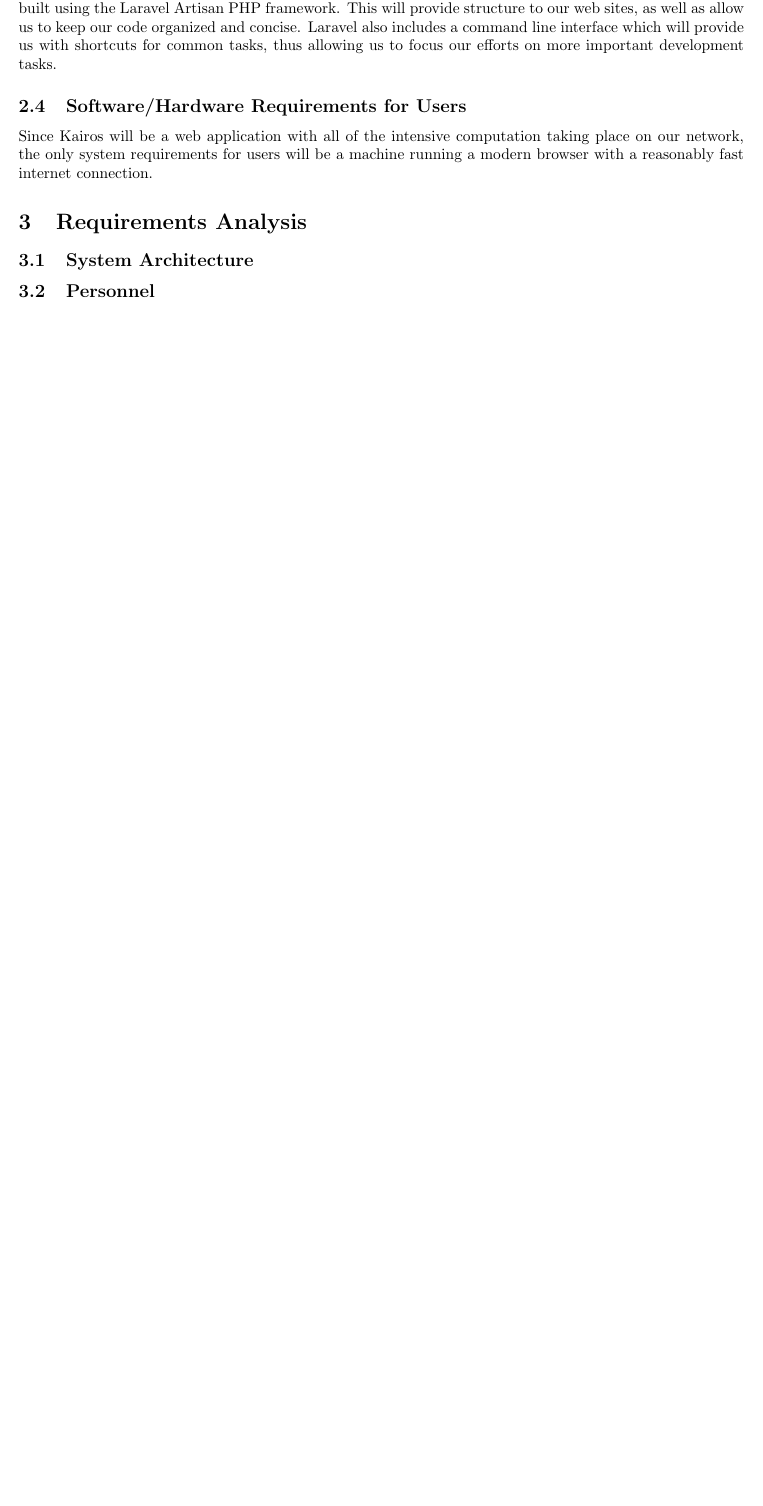
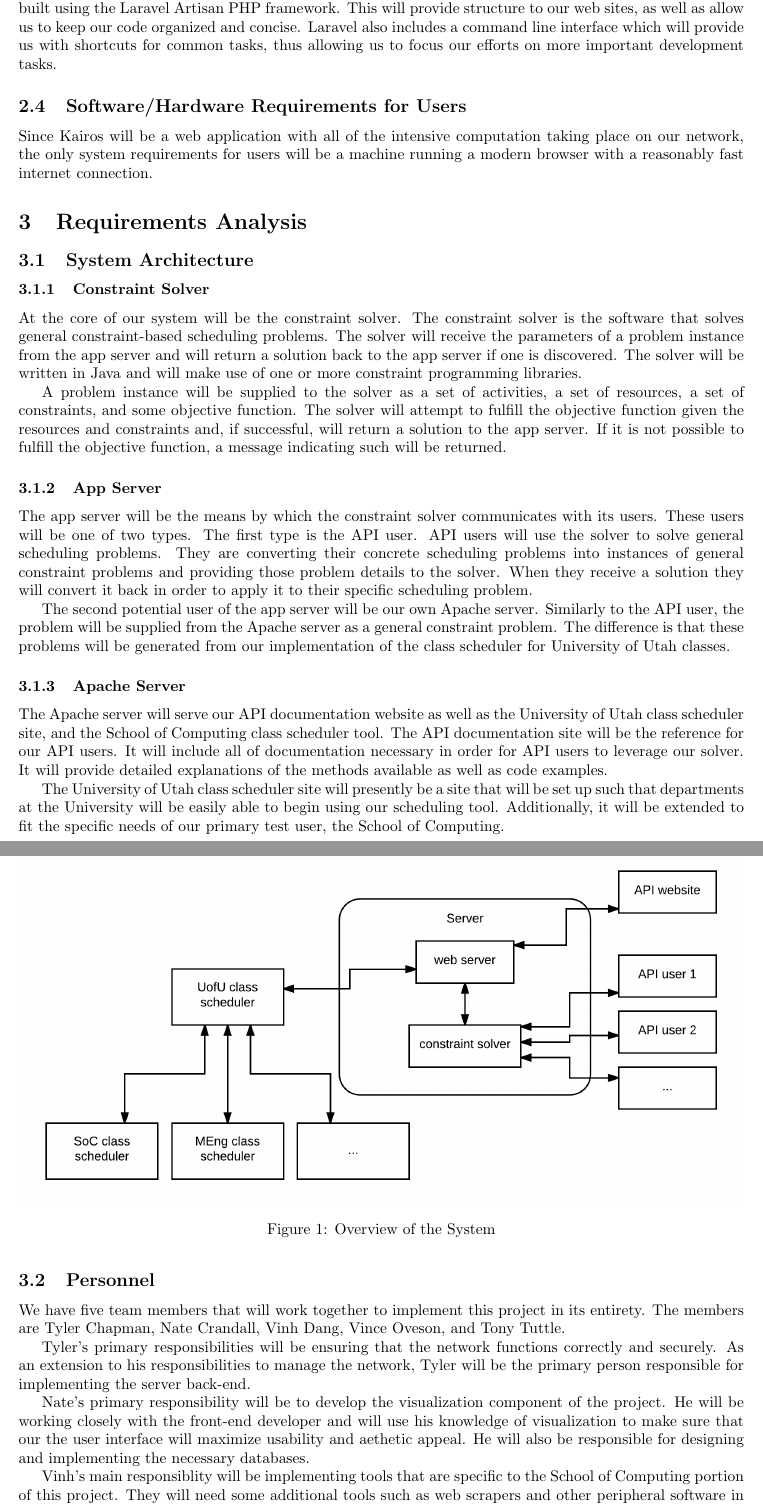
Before and after one commit to kairos-scheduling-software/design_doc, a LaTeX document (Team_Kairos.tex): part of page 5 of 15 before the commit and two parts of pages 5 and 6 of 16 after it, the two joined at a grey line, cut so that both start at the same text, the shorter picture padded with empty space. Compiled offline with pdfLaTeX.

Commit message:
writing req analysis section of dd

```diff
--- a/Team_Kairos.tex
+++ b/Team_Kairos.tex
@@ -177,6 +177,60 @@ system requirements for users will be a machine running a modern browser with a
 % ~ if figures take up too much space, put them in an appendix
 % this section should address all the components/modules of your system and how they will communicate
 
+\subsubsection{Constraint Solver}
+At the core of our system will be the constraint solver.  The constraint solver is the software that solves general
+constraint-based scheduling problems.  The solver will receive the parameters of a problem instance from the app
+server and will return a solution back to the app server if one is discovered.  The solver will be written in Java
+and will make use of one or more constraint programming libraries.
+
+A problem instance will be supplied to the solver as a set of activities, a set of resources, a set of constraints,
+and some objective function.  The solver will attempt to fulfill the objective function given the resources and
+constraints and, if successful, will return a solution to the app server.  If it is not possible to fulfill the
+objective function, a message indicating such will be returned.
+
+\subsubsection{App Server}
+The app server will be the means by which the constraint solver communicates with its users.  These users will be
+one of two types.  The first type is the API user.  API users will use the solver to solve general scheduling
+problems.  They are converting their concrete scheduling problems into instances of general constraint problems and
+providing those problem details to the solver.  When they receive a solution they will convert it back in order to
+apply it to their specific scheduling problem.
+
+The second potential user of the app server will be our own Apache server.  Similarly to the API user, the problem
+will be supplied from the Apache server as a general constraint problem.  The difference is that these problems will
+be generated from our implementation of the class scheduler for University of Utah classes.
+
+\subsubsection{Apache Server}
+The Apache server will serve our API documentation website as well as the University of Utah class scheduler site,
+and the School of Computing class scheduler tool.  The API documentation site will be the reference for our API
+users.  It will include all of documentation necessary in order for API users to leverage our solver.  It will
+provide detailed explanations of the methods available as well as code examples.
+
+The University of Utah class scheduler site will presently be a site that will be set up such that departments at
+the University will be easily able to begin using our scheduling tool.  Additionally, it will be extended to fit the
+specific needs of our primary test user, the School of Computing.
+
+\begin{figure}[!ht]
+\centering
+\includegraphics[width=1.0\textwidth]{img/general_sys_arch}
+\caption{Overview of the System}
+\label{fig:sys_arch}
+\end{figure}
+
 \subsection{Personnel}
 % main responsibilities of each team member
 % every team member must contribute substantially
+
+We have five team members that will work together to implement this project in its entirety.  The members are
+Tyler Chapman, Nate Crandall, Vinh Dang, Vince Oveson, and Tony Tuttle.
+
+Tyler's primary responsibilities will be ensuring that the network functions correctly and securely.  As an
+extension to his responsibilities to manage the network, Tyler will be the primary person responsible for
+implementing the server back-end.
+
+Nate's primary responsibility will be to develop the visualization component of the project.  He will be working
+closely with the front-end developer and will use his knowledge of visualization to make sure that our the user
+interface will maximize usability and aethetic appeal.  He will also be responsible for designing and implementing
+the necessary databases.
+
+Vinh's main responsiblity will be implementing tools that are specific to the School of Computing portion of this
+project.  They will need some additional tools such as web scrapers and other peripheral software in order to meet
```
Also changed, not shown: Team_Kairos.pdf, Team_Kairos.tex (10 more changed lines).
